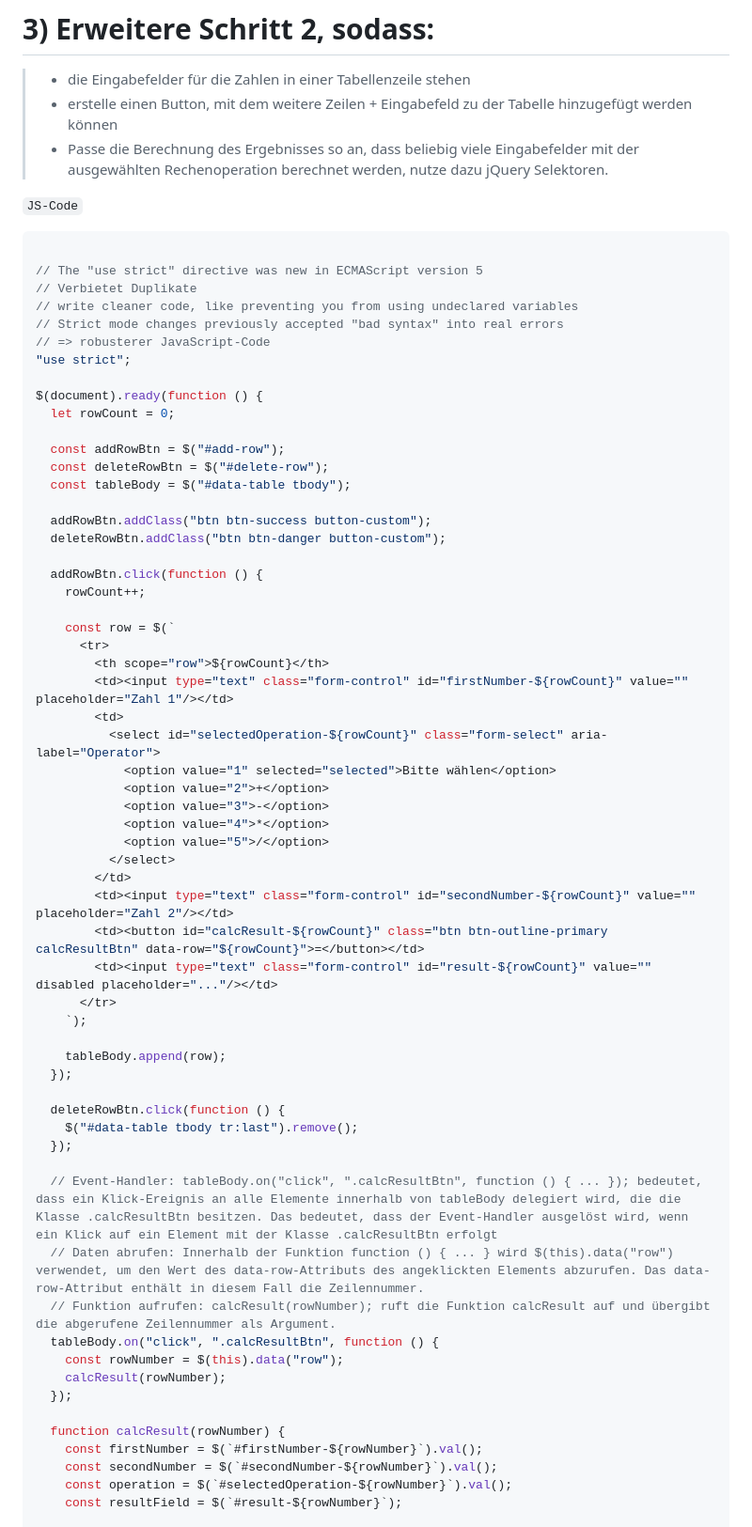
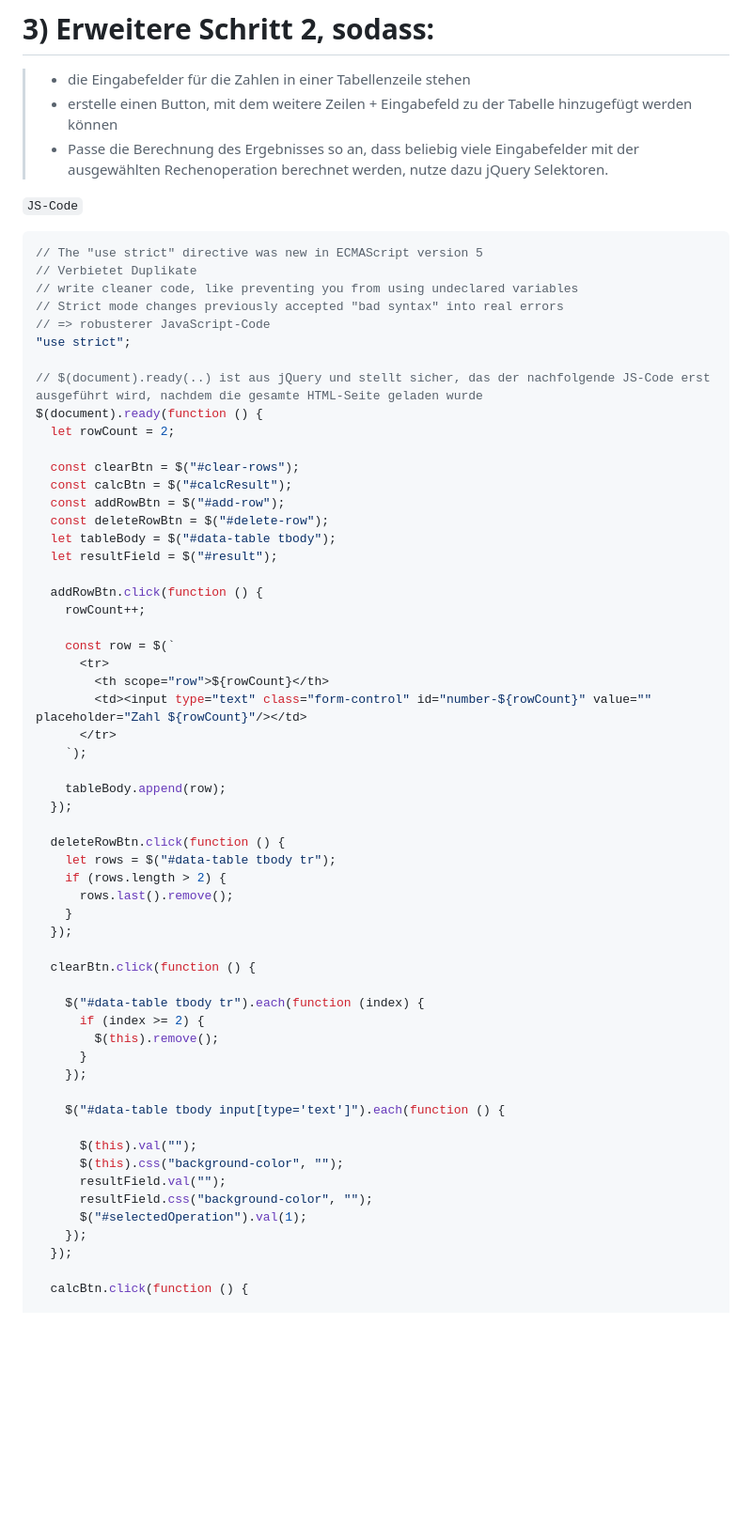
Before and after one commit to wm87/SimpleCalc, a Markdown page: README.md, the part around the change printed below. Shown: that part at 94% size. Drawn GitHub-style; blank space fills up the shorter version.

````diff
--- a/README.md
+++ b/README.md
@@ -159,7 +159,6 @@ Insgesamt erleichtern jQuery-Selektoren das Arbeiten mit dem DOM erheblich und b
 
 `JS-Code`
 ```Javascript
-
 // The "use strict" directive was new in ECMAScript version 5
 // Verbietet Duplikate
 // write cleaner code, like preventing you from using undeclared variables
@@ -167,15 +166,16 @@ Insgesamt erleichtern jQuery-Selektoren das Arbeiten mit dem DOM erheblich und b
 // => robusterer JavaScript-Code
 "use strict";
 
+// $(document).ready(..) ist aus jQuery und stellt sicher, das der nachfolgende JS-Code erst ausgeführt wird, nachdem die gesamte HTML-Seite geladen wurde
 $(document).ready(function () {
-  let rowCount = 0;
+  let rowCount = 2;
 
+  const clearBtn = $("#clear-rows");
+  const calcBtn = $("#calcResult");
   const addRowBtn = $("#add-row");
   const deleteRowBtn = $("#delete-row");
-  const tableBody = $("#data-table tbody");
-
-  addRowBtn.addClass("btn btn-success button-custom");
-  deleteRowBtn.addClass("btn btn-danger button-custom");
+  let tableBody = $("#data-table tbody");
+  let resultField = $("#result");
 
   addRowBtn.click(function () {
     rowCount++;
@@ -183,19 +183,7 @@ $(document).ready(function () {
     const row = $(`
       <tr>
         <th scope="row">${rowCount}</th>
-        <td><input type="text" class="form-control" id="firstNumber-${rowCount}" value="" placeholder="Zahl 1"/></td>
-        <td>
-          <select id="selectedOperation-${rowCount}" class="form-select" aria-label="Operator">
-            <option value="1" selected="selected">Bitte wählen</option>
-            <option value="2">+</option>
-            <option value="3">-</option>
-            <option value="4">*</option>
-            <option value="5">/</option>
-          </select>
-        </td>
-        <td><input type="text" class="form-control" id="secondNumber-${rowCount}" value="" placeholder="Zahl 2"/></td>
-        <td><button id="calcResult-${rowCount}" class="btn btn-outline-primary calcResultBtn" data-row="${rowCount}">=</button></td>
-        <td><input type="text" class="form-control" id="result-${rowCount}" value="" disabled placeholder="..."/></td>
+        <td><input type="text" class="form-control" id="number-${rowCount}" value="" placeholder="Zahl ${rowCount}"/></td>
       </tr>
     `);
 
@@ -203,20 +191,29 @@ $(document).ready(function () {
   });
 
   deleteRowBtn.click(function () {
-    $("#data-table tbody tr:last").remove();
+    let rows = $("#data-table tbody tr");
+    if (rows.length > 2) {
+      rows.last().remove();
+    }
   });
 
-  // Event-Handler: tableBody.on("click", ".calcResultBtn", function () { ... }); bedeutet, dass ein Klick-Ereignis an alle Elemente innerhalb von tableBody delegiert wird, die die Klasse .calcResultBtn besitzen. Das bedeutet, dass der Event-Handler ausgelöst wird, wenn ein Klick auf ein Element mit der Klasse .calcResultBtn erfolgt
-  // Daten abrufen: Innerhalb der Funktion function () { ... } wird $(this).data("row") verwendet, um den Wert des data-row-Attributs des angeklickten Elements abzurufen. Das data-row-Attribut enthält in diesem Fall die Zeilennummer.
-  // Funktion aufrufen: calcResult(rowNumber); ruft die Funktion calcResult auf und übergibt die abgerufene Zeilennummer als Argument.
-  tableBody.on("click", ".calcResultBtn", function () {
-    const rowNumber = $(this).data("row");
-    calcResult(rowNumber);
+  clearBtn.click(function () {
+
+    $("#data-table tbody tr").each(function (index) {
+      if (index >= 2) {
+        $(this).remove();
+      }
+    });
+
+    $("#data-table tbody input[type='text']").each(function () {
+
+      $(this).val("");
+      $(this).css("background-color", "");
+      resultField.val("");
+      resultField.css("background-color", "");
+      $("#selectedOperation").val(1);
+    });
   });
 
-  function calcResult(rowNumber) {
-    const firstNumber = $(`#firstNumber-${rowNumber}`).val();
-    const secondNumber = $(`#secondNumber-${rowNumber}`).val();
-    const operation = $(`#selectedOperation-${rowNumber}`).val();
-    const resultField = $(`#result-${rowNumber}`);
+  calcBtn.click(function () {
 
````
Also changed, not shown: other parts of README.md (+64 -26 lines).
